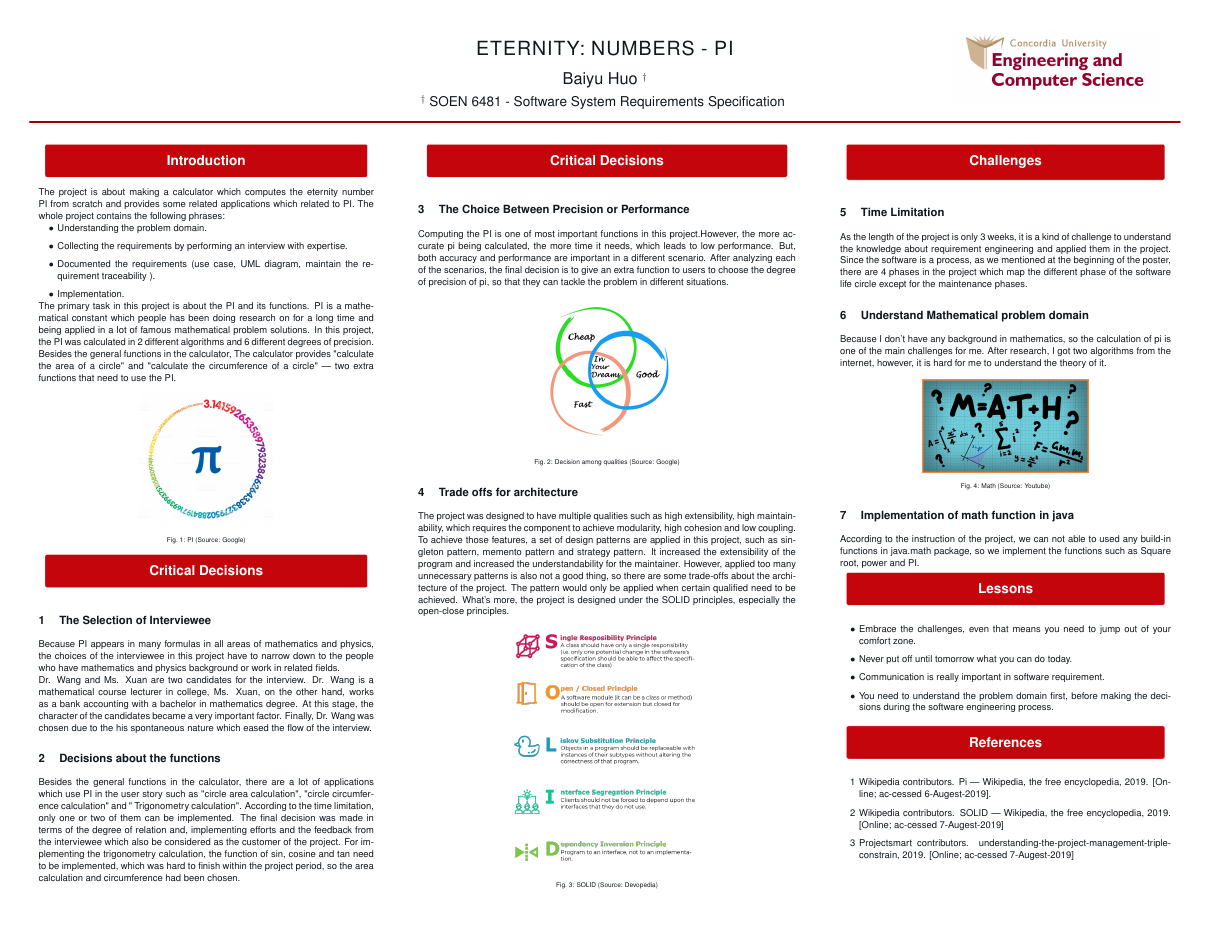
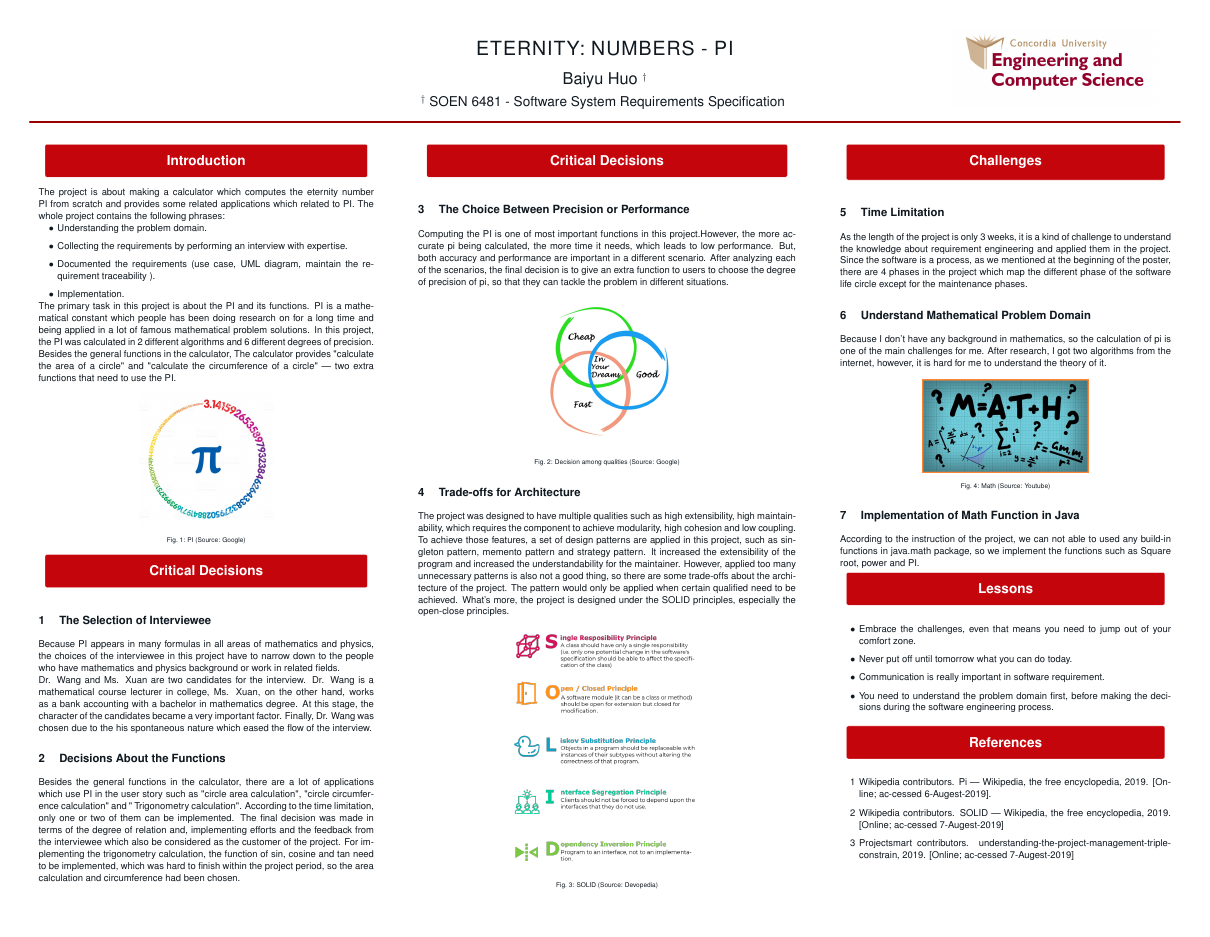
Before and after one commit to BoyuHuo/soen6481-irrational-number, a LaTeX poster (D3/main.tex): the whole page. The pictures show the PDF file D3/Poster.pdf that the author committed with the source.

Commit message:
some correction about the poster

```diff
--- a/D3/main.tex
+++ b/D3/main.tex
@@ -57,7 +57,7 @@
 
       Dr. Wang and Ms. Xuan are two candidates for the interview. Dr. Wang is a mathematical course lecturer in college, Ms. Xuan, on the other hand, works as a bank accounting with a bachelor in mathematics degree. At this stage, the character of the candidates became a very important factor. Finally, Dr. Wang was chosen due to the his spontaneous nature which eased the flow of the interview.
 
-    \section{ Decisions about the functions }
+    \section{ Decisions About the Functions }
   Besides the general functions in the calculator, there are a lot of applications which use PI in the user story such as  "circle area calculation", "circle circumference calculation" and " Trigonometry calculation".  According to the time limitation, only one or two of them can be implemented. The final decision was made in terms of the degree of relation and, implementing efforts and the feedback from the interviewee which also be considered as the customer of the project. For implementing the trigonometry calculation, the function of sin, cosine and tan need to be implemented, which was hard to finish within the project period, so the area calculation and circumference had been chosen.
 
     }
@@ -71,7 +71,7 @@
             \includegraphics[width=0.4\linewidth]{assets/fast-cheap-good.png}
         \end{tikzfigure}
 
-    \section{ Trade offs for architecture }
+    \section{ Trade-offs for Architecture }
 
  The project was designed to have multiple qualities such as high extensibility, high maintainability, which requires the component to achieve modularity, high cohesion and low coupling. To achieve those features, a set of design patterns are applied in this project, such as singleton pattern, memento pattern and strategy pattern. It increased the extensibility of the program and increased the understandability for the maintainer. However, applied too many unnecessary patterns is also not a good thing, so there are some trade-offs about the architecture of the project. The pattern would only be applied when certain qualified need to be achieved. What's more, the project is designed under the SOLID principles, especially the open-close principles.
                \begin{tikzfigure}[SOLID (Source: Devopedia)]
@@ -83,13 +83,13 @@
     \section{ Time Limitation }
      As the length of the project is only 3 weeks, it is a kind of challenge to understand the knowledge about requirement engineering and applied them in the project. Since the software is a process, as we mentioned at the beginning of the poster, there are 4 phases in the project which map the different phase of the software life circle except for the maintenance phases.
 
-    \section{ Understand Mathematical problem domain }
+    \section{ Understand Mathematical Problem Domain }
      Because I don't have any background in mathematics, so the calculation of pi is one of the main challenges for me. After research, I got two algorithms from the internet, however, it is hard for me to understand the theory of it.
          \begin{tikzfigure}[Math (Source: Youtube)]
             \includegraphics[width=0.5\linewidth]{assets/maxresdefault.jpg}
         \end{tikzfigure}
 
-    \section{ Implementation of math function in java }
+    \section{ Implementation of Math Function in Java }
     According to the instruction of the project, we can not able to used any build-in functions in java.math package, so we implement the functions such as Square root, power and PI.
     }
 
```
Also changed, not shown: D3/Poster.pdf.
